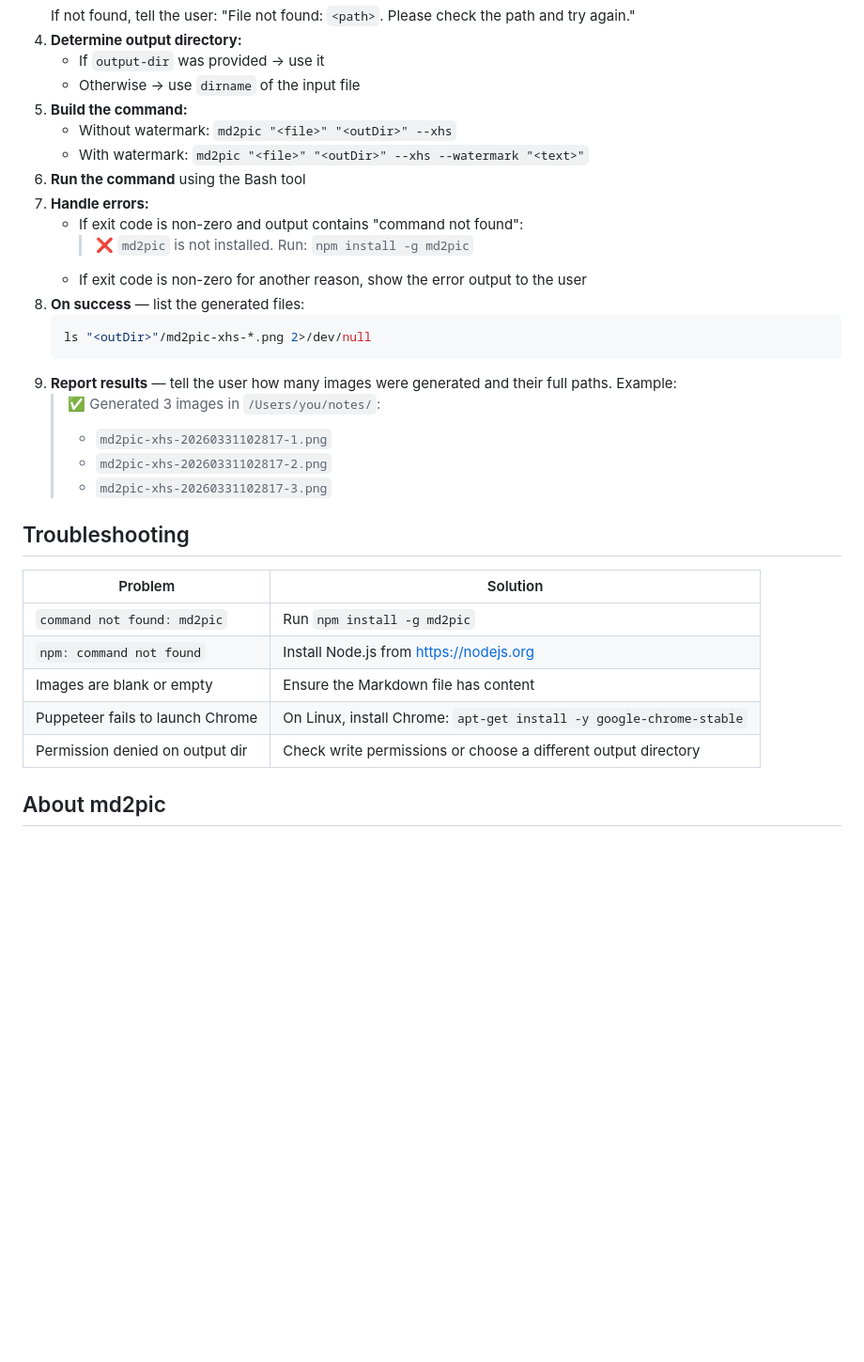
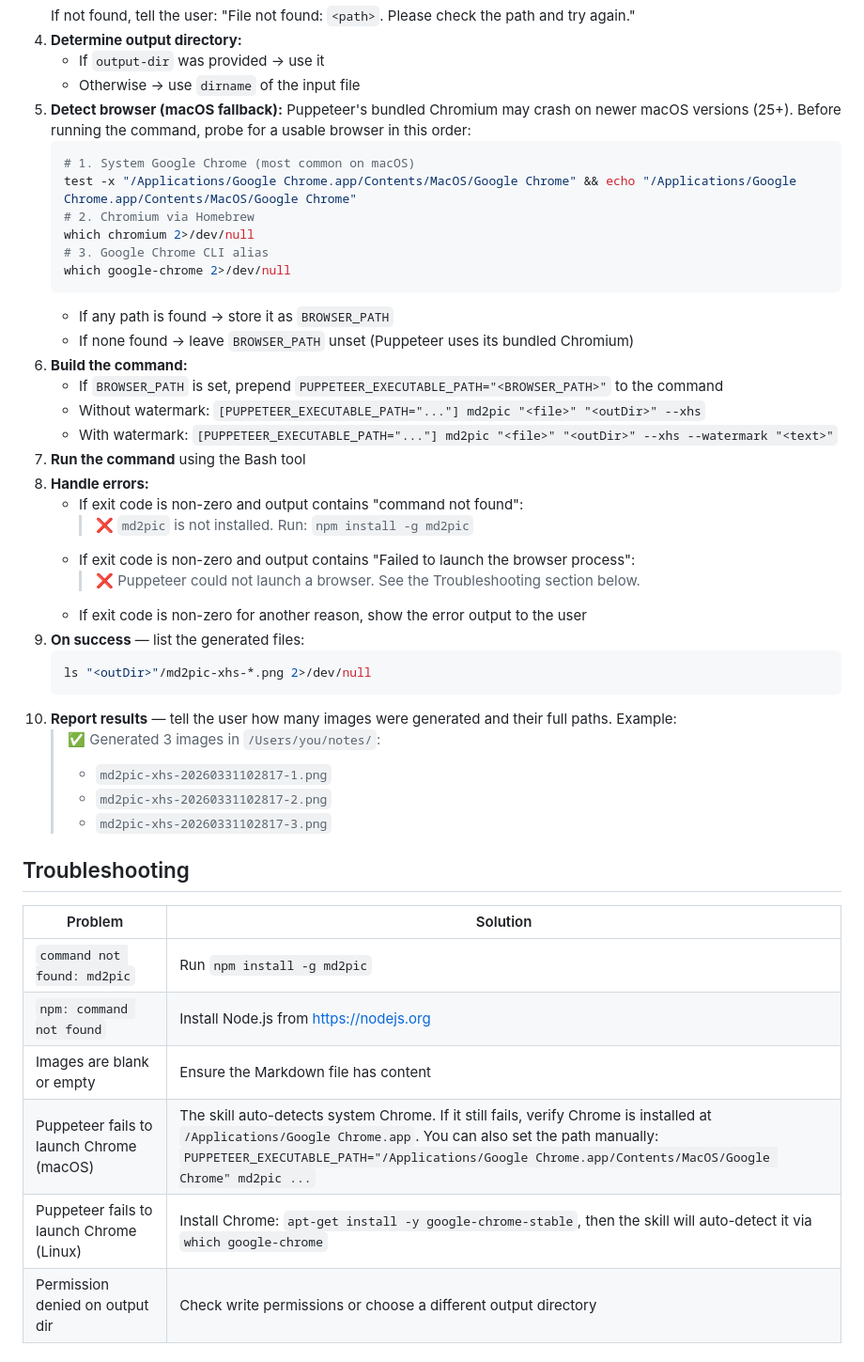
Before and after one commit to LgoLgo/md2pic, a Markdown page: skills/md2xhs/SKILL.md, the part around the change. Shown at 94% size. Drawn GitHub-style; blank space fills up the shorter version.

Commit message:
feat: md2xhs skill 添加 macOS 浏览器自动探测和错误处理

````diff
--- a/skills/md2xhs/SKILL.md
+++ b/skills/md2xhs/SKILL.md
@@ -63,23 +63,38 @@ When this skill is invoked:
 4. **Determine output directory:**
    - If `output-dir` was provided → use it
    - Otherwise → use `dirname` of the input file
-5. **Build the command:**
-   - Without watermark: `md2pic "<file>" "<outDir>" --xhs`
-   - With watermark: `md2pic "<file>" "<outDir>" --xhs --watermark "<text>"`
-6. **Run the command** using the Bash tool
-7. **Handle errors:**
+5. **Detect browser (macOS fallback):**
+   Puppeteer's bundled Chromium may crash on newer macOS versions (25+). Before running the command, probe for a usable browser in this order:
+   ```bash
+   # 1. System Google Chrome (most common on macOS)
+   test -x "/Applications/Google Chrome.app/Contents/MacOS/Google Chrome" && echo "/Applications/Google Chrome.app/Contents/MacOS/Google Chrome"
+   # 2. Chromium via Homebrew
+   which chromium 2>/dev/null
+   # 3. Google Chrome CLI alias
+   which google-chrome 2>/dev/null
+   ```
+   - If any path is found → store it as `BROWSER_PATH`
+   - If none found → leave `BROWSER_PATH` unset (Puppeteer uses its bundled Chromium)
+6. **Build the command:**
+   - If `BROWSER_PATH` is set, prepend `PUPPETEER_EXECUTABLE_PATH="<BROWSER_PATH>"` to the command
+   - Without watermark: `[PUPPETEER_EXECUTABLE_PATH="..."] md2pic "<file>" "<outDir>" --xhs`
+   - With watermark: `[PUPPETEER_EXECUTABLE_PATH="..."] md2pic "<file>" "<outDir>" --xhs --watermark "<text>"`
+7. **Run the command** using the Bash tool
+8. **Handle errors:**
    - If exit code is non-zero and output contains "command not found":
      > ❌ `md2pic` is not installed. Run: `npm install -g md2pic`
+   - If exit code is non-zero and output contains "Failed to launch the browser process":
+     > ❌ Puppeteer could not launch a browser. See the Troubleshooting section below.
    - If exit code is non-zero for another reason, show the error output to the user
-8. **On success** — list the generated files:
+9. **On success** — list the generated files:
    ```bash
    ls "<outDir>"/md2pic-xhs-*.png 2>/dev/null
    ```
-9. **Report results** — tell the user how many images were generated and their full paths. Example:
-   > ✅ Generated 3 images in `/Users/you/notes/`:
-   > - `md2pic-xhs-20260331102817-1.png`
-   > - `md2pic-xhs-20260331102817-2.png`
-   > - `md2pic-xhs-20260331102817-3.png`
+10. **Report results** — tell the user how many images were generated and their full paths. Example:
+    > ✅ Generated 3 images in `/Users/you/notes/`:
+    > - `md2pic-xhs-20260331102817-1.png`
+    > - `md2pic-xhs-20260331102817-2.png`
+    > - `md2pic-xhs-20260331102817-3.png`
 
 ## Troubleshooting
 
@@ -88,7 +103,8 @@ When this skill is invoked:
 | `command not found: md2pic` | Run `npm install -g md2pic` |
 | `npm: command not found` | Install Node.js from https://nodejs.org |
 | Images are blank or empty | Ensure the Markdown file has content |
-| Puppeteer fails to launch Chrome | On Linux, install Chrome: `apt-get install -y google-chrome-stable` |
+| Puppeteer fails to launch Chrome (macOS) | The skill auto-detects system Chrome. If it still fails, verify Chrome is installed at `/Applications/Google Chrome.app`. You can also set the path manually: `PUPPETEER_EXECUTABLE_PATH="/Applications/Google Chrome.app/Contents/MacOS/Google Chrome" md2pic ...` |
+| Puppeteer fails to launch Chrome (Linux) | Install Chrome: `apt-get install -y google-chrome-stable`, then the skill will auto-detect it via `which google-chrome` |
 | Permission denied on output dir | Check write permissions or choose a different output directory |
 
 ## About md2pic
````
